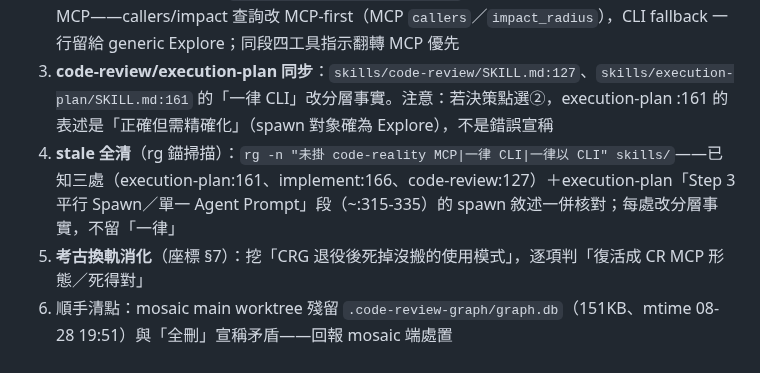
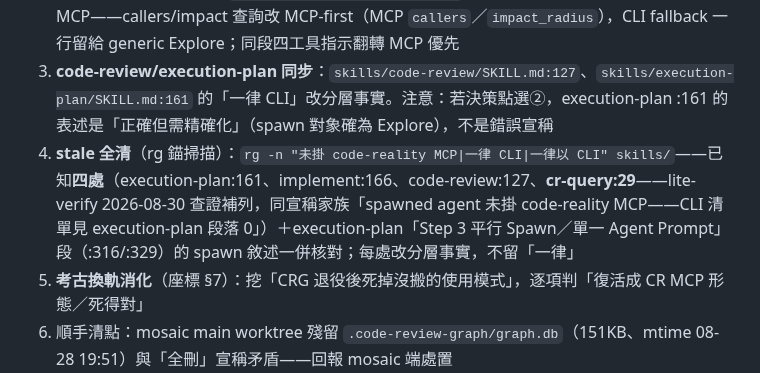
Before and after one commit to ChiahungTai/code-reality, a Markdown page: ai-analysis/handoff-ep2-ai-rules-implement-switchover.md, the part around the change. Drawn GitHub-style.

Commit message:
docs: handoff anchor fix — 4th stale-text spot (cr-query:29) from lite-verify sweep

```diff
--- a/ai-analysis/handoff-ep2-ai-rules-implement-switchover.md
+++ b/ai-analysis/handoff-ep2-ai-rules-implement-switchover.md
@@ -41,7 +41,7 @@
    - 考古證據傾向：②先跑一個 EP 的對照數據（brainstorm T2-1「天然對照」設計：8327ae4 的 CLI-in-prompt 是 sidecar vs in-path 的對照組，觀察窗從下一個 EP 起）再決定升級；③零考古證據；①的舊障礙（MCP 未連線全名 spawn 拒絕）已被 `8201987` 解除但尚無消費數據
 2. **implement 分層換軌**（`skills/implement/SKILL.md:166` 區）：spawned review agent 已掛 MCP——callers/impact 查詢改 MCP-first（MCP `callers`／`impact_radius`），CLI fallback 一行留給 generic Explore；同段四工具指示翻轉 MCP 優先
 3. **code-review/execution-plan 同步**：`skills/code-review/SKILL.md:127`、`skills/execution-plan/SKILL.md:161` 的「一律 CLI」改分層事實。注意：若決策點選②，execution-plan :161 的表述是「正確但需精確化」（spawn 對象確為 Explore），不是錯誤宣稱
-4. **stale 全清**（rg 錨掃描）：`rg -n "未掛 code-reality MCP|一律 CLI|一律以 CLI" skills/`——已知三處（execution-plan:161、implement:166、code-review:127）＋execution-plan「Step 3 平行 Spawn／單一 Agent Prompt」段（~:315-335）的 spawn 敘述一併核對；每處改分層事實，不留「一律」
+4. **stale 全清**（rg 錨掃描）：`rg -n "未掛 code-reality MCP|一律 CLI|一律以 CLI" skills/`——已知**四處**（execution-plan:161、implement:166、code-review:127、**cr-query:29**——lite-verify 2026-08-30 查證補列，同宣稱家族「spawned agent 未掛 code-reality MCP——CLI 清單見 execution-plan 段落 0」）＋execution-plan「Step 3 平行 Spawn／單一 Agent Prompt」段（:316/:329）的 spawn 敘述一併核對；每處改分層事實，不留「一律」
 5. **考古換軌消化**（座標 §7）：挖「CRG 退役後死掉沒搬的使用模式」，逐項判「復活成 CR MCP 形態／死得對」
 6. 順手清點：mosaic main worktree 殘留 `.code-review-graph/graph.db`（151KB、mtime 08-28 19:51）與「全刪」宣稱矛盾——回報 mosaic 端處置
 
```
